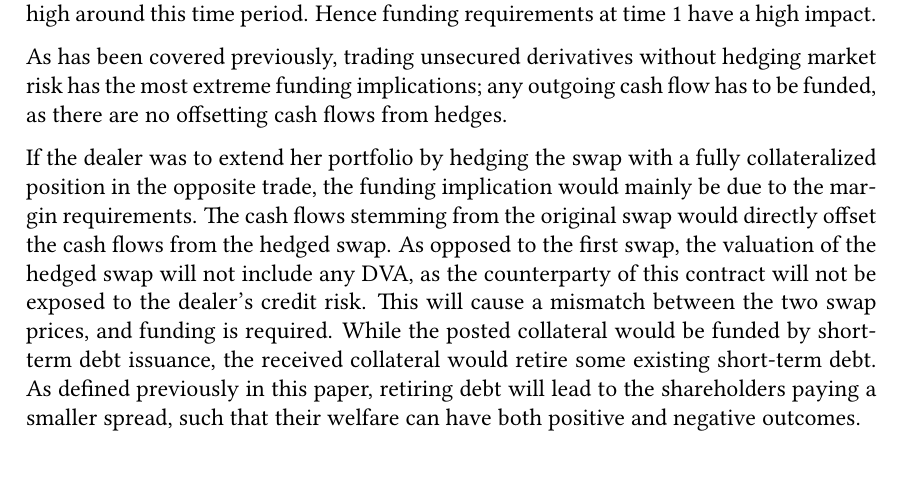
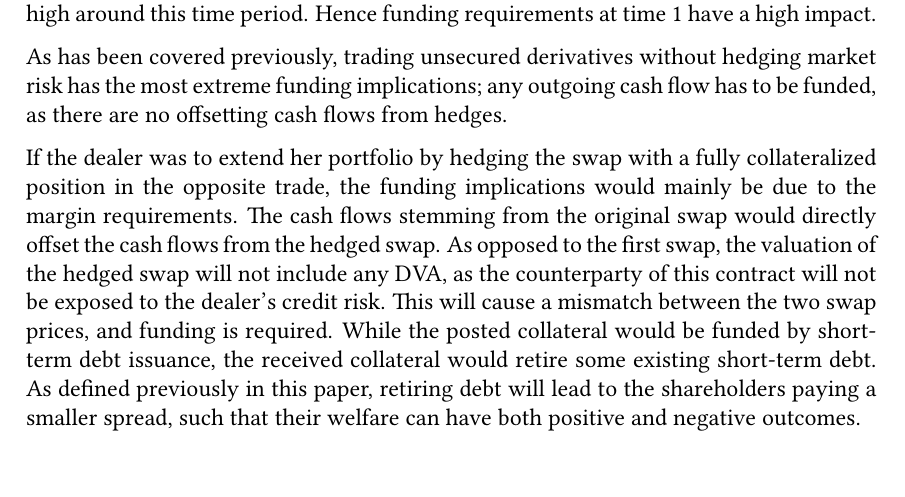
Before and after one commit to sebastianbaltser/master-thesis, a LaTeX thesis (thesis/main.tex, which reads thesis/content/body-matter/swap-contract/swap-examples/unsecured-swap.tex): part of page 73 of 74, cut so that both start at the same text. Compiled offline with pdfLaTeX.

Commit message:
Pluralize funding implication
Co-authored-by: Sebastian Baltser <52928866+sebastianbaltser@users.noreply.github.com>

```diff
--- a/thesis/content/body-matter/swap-contract/swap-examples/unsecured-swap.tex
+++ b/thesis/content/body-matter/swap-contract/swap-examples/unsecured-swap.tex
@@ -243,7 +243,7 @@
 
         If the dealer was to extend her portfolio by hedging the swap
         with a fully collateralized position in the opposite trade,
-        the funding implication would mainly be due to the margin requirements.
+        the funding implications would mainly be due to the margin requirements.
         The cash flows stemming from the original swap would directly offset the cash flows from the hedged swap.
         As opposed to the first swap,
         the valuation of the hedged swap will not include any \DVA/,
```
